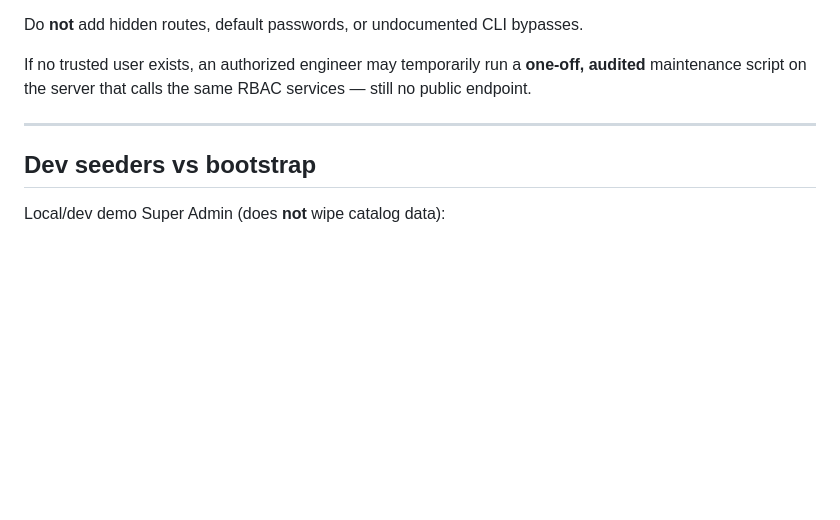
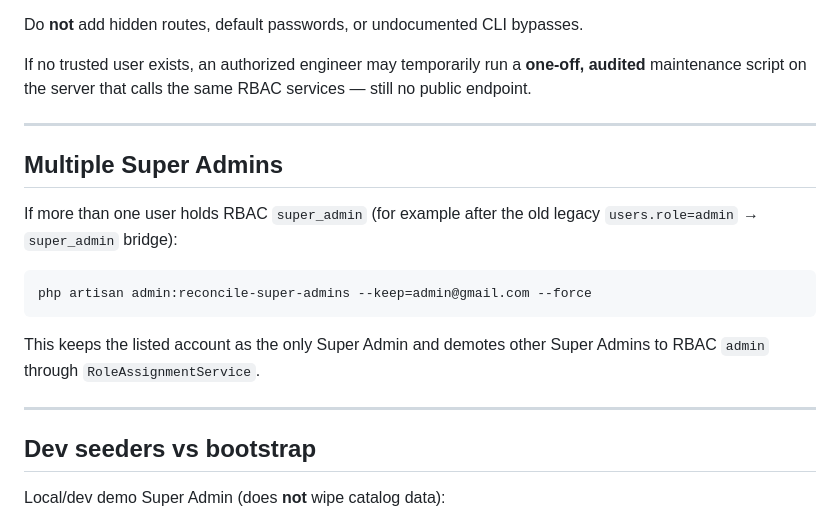
Before and after one commit to aminielmrindoko-01/ecommerce_platform, a Markdown page: docs/SUPER_ADMIN_BOOTSTRAP.md, the part around the change. Drawn GitHub-style; blank space fills up the shorter version.

Commit message:
Document Super Admin reconciliation and legacy admin mapping
Co-authored-by: Aminieli Mrindoko <aminielmrindoko-01@users.noreply.github.com>

````diff
--- a/docs/SUPER_ADMIN_BOOTSTRAP.md
+++ b/docs/SUPER_ADMIN_BOOTSTRAP.md
@@ -97,6 +97,20 @@ If no trusted user exists, an authorized engineer may temporarily run a **one-of
 
 ---
 
+## Multiple Super Admins
+
+If more than one user holds RBAC `super_admin` (for example after the old
+legacy `users.role=admin` → `super_admin` bridge):
+
+```bash
+php artisan admin:reconcile-super-admins --keep=admin@gmail.com --force
+```
+
+This keeps the listed account as the only Super Admin and demotes other
+Super Admins to RBAC `admin` through `RoleAssignmentService`.
+
+---
+
 ## Dev seeders vs bootstrap
 
 Local/dev demo Super Admin (does **not** wipe catalog data):
````
